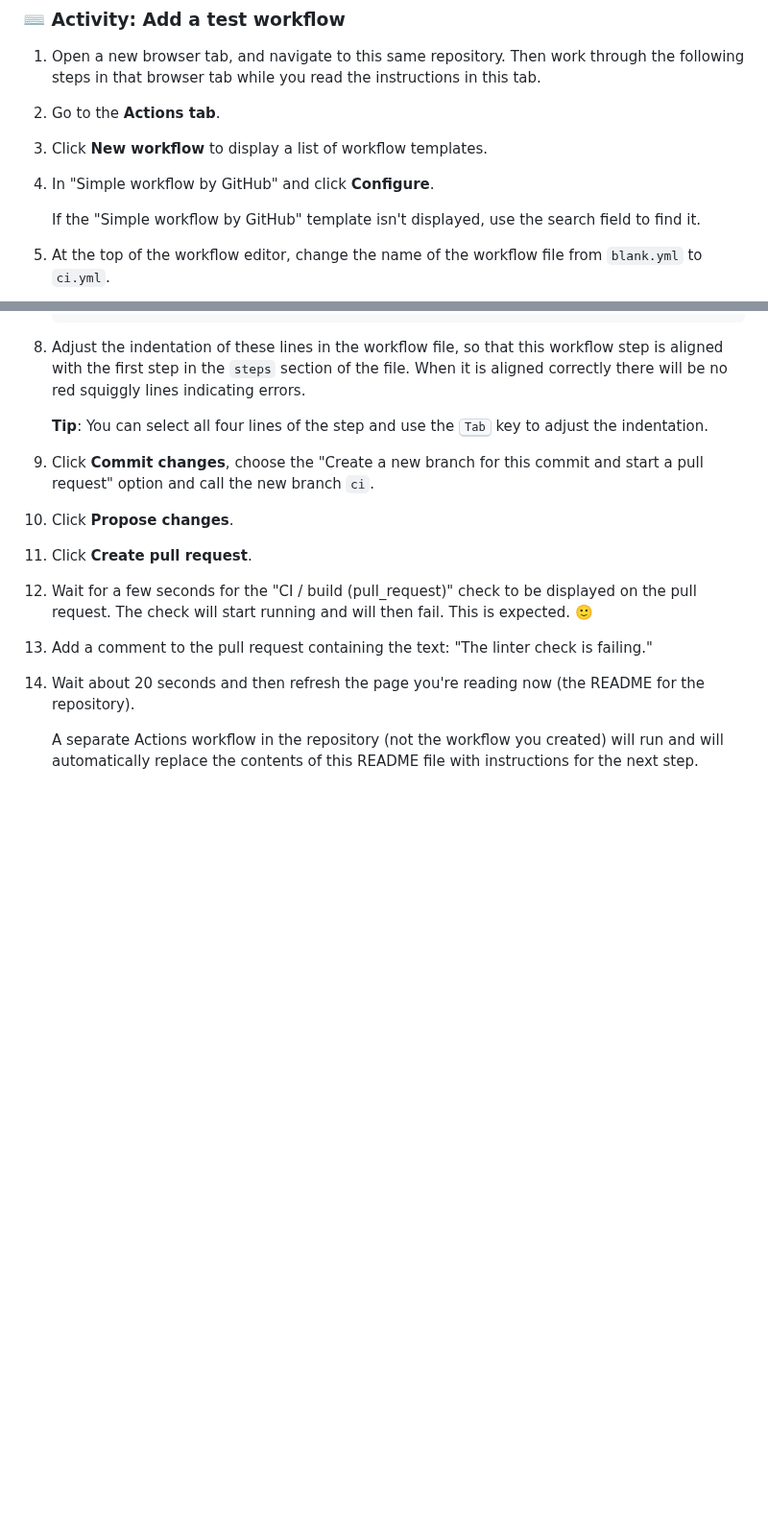
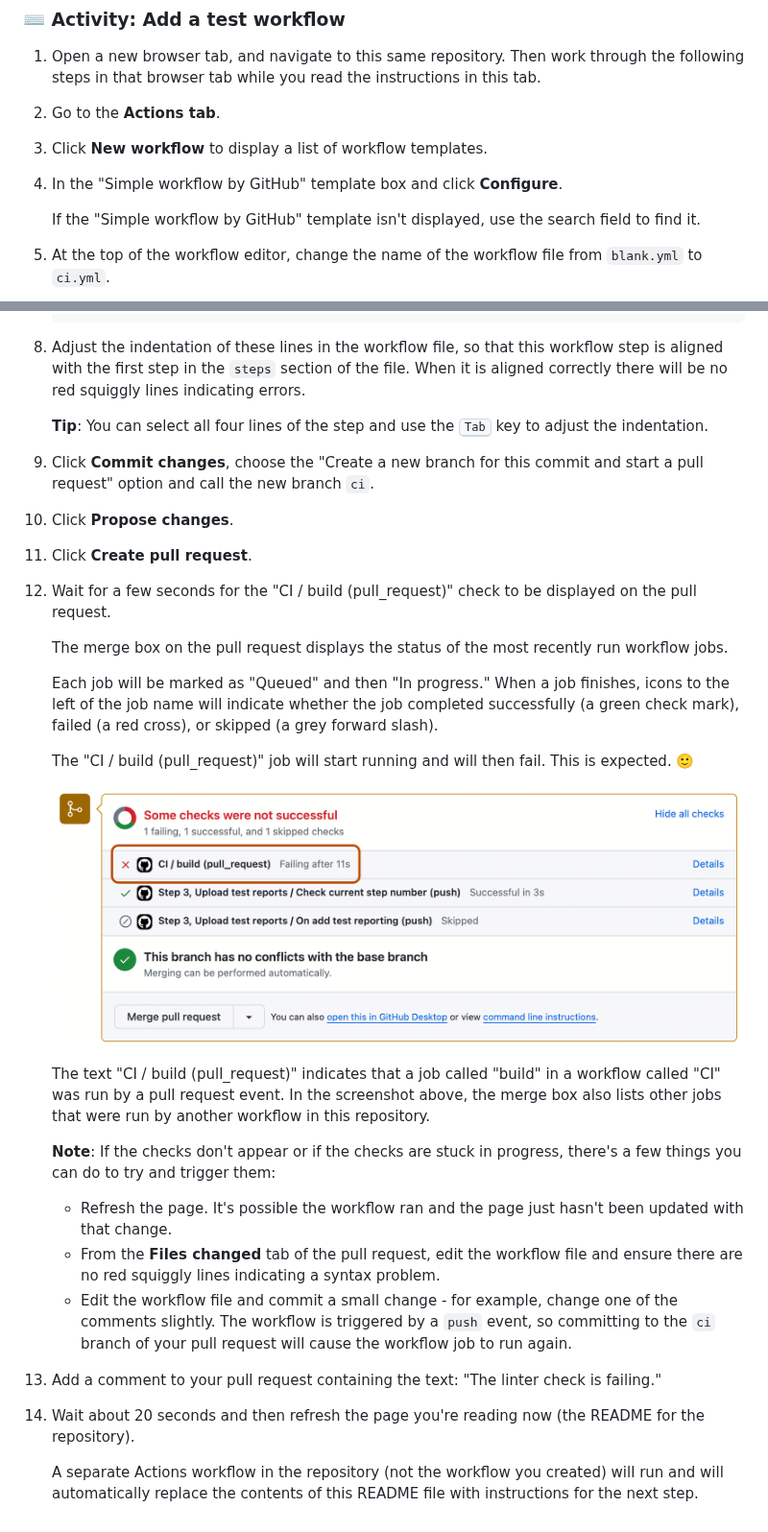
Before and after one commit to skills/test-with-actions, a Markdown page: .github/steps/1-add-a-test-workflow.md, 2 parts joined by grey strips. Shown at 96% size. Rendered like a GitHub page; pictures changed too: images/failing-pr-check.png (added); blank space fills up the shorter version.

```diff
--- a/.github/steps/1-add-a-test-workflow.md
+++ b/.github/steps/1-add-a-test-workflow.md
@@ -21,7 +21,7 @@ First, let's add a workflow to lint (that is, clean, like a lint roller) our Mar
 1. Open a new browser tab, and navigate to this same repository. Then work through the following steps in that browser tab while you read the instructions in this tab.
 1. Go to the **Actions tab**.
 1. Click **New workflow** to display a list of workflow templates.
-1. In "Simple workflow by GitHub" and click **Configure**.
+1. In the "Simple workflow by GitHub" template box and click **Configure**.
 
    If the "Simple workflow by GitHub" template isn't displayed, use the search field to find it.
 
@@ -43,8 +43,25 @@ First, let's add a workflow to lint (that is, clean, like a lint roller) our Mar
 1. Click **Commit changes**, choose the "Create a new branch for this commit and start a pull request" option and call the new branch `ci`.
 1. Click **Propose changes**.
 1. Click **Create pull request**.
-1. Wait for a few seconds for the "CI / build (pull_request)" check to be displayed on the pull request. The check will start running and will then fail. This is expected. 🙂
-1. Add a comment to the pull request containing the text: "The linter check is failing."
+1. Wait for a few seconds for the "CI / build (pull_request)" check to be displayed on the pull request.
+
+   The merge box on the pull request displays the status of the most recently run workflow jobs.
+
+   Each job will be marked as "Queued" and then "In progress." When a job finishes, icons to the left of the job name will indicate whether the job completed successfully (a green check mark), failed (a red cross), or skipped (a grey forward slash).
+
+   The "CI / build (pull_request)" job will start running and will then fail. This is expected. 🙂
+
+   <img alt="Screenshot of the merge box in a pull request with a failing check highlighted." src="../../images/failing-pr-check.png" width="800">
+
+   The text "CI / build (pull_request)" indicates that a job called "build" in a workflow called "CI" was run by a pull request event. In the screenshot above, the merge box also lists other jobs that were run by another workflow in this repository.
+
+   **Note**: If the checks don't appear or if the checks are stuck in progress, there's a few things you can do to try and trigger them:
+
+   - Refresh the page. It's possible the workflow ran and the page just hasn't been updated with that change.
+   - From the **Files changed** tab of the pull request, edit the workflow file and ensure there are no red squiggly lines indicating a syntax problem.
+   - Edit the workflow file and commit a small change - for example, change one of the comments slightly. The workflow is triggered by a `push` event, so committing to the `ci` branch of your pull request will cause the workflow job to run again.
+
+1. Add a comment to your pull request containing the text: "The linter check is failing."
 1. Wait about 20 seconds and then refresh the page you're reading now (the README for the repository).
 
    A separate Actions workflow in the repository (not the workflow you created) will run and will automatically replace the contents of this README file with instructions for the next step.
```
Also changed, not shown: other parts of .github/steps/1-add-a-test-workflow.md (+1 -1 lines), .github/steps/2-fix-the-test.md (+15 -19 lines), images/log-file-errors.png (added), 1 other file.
